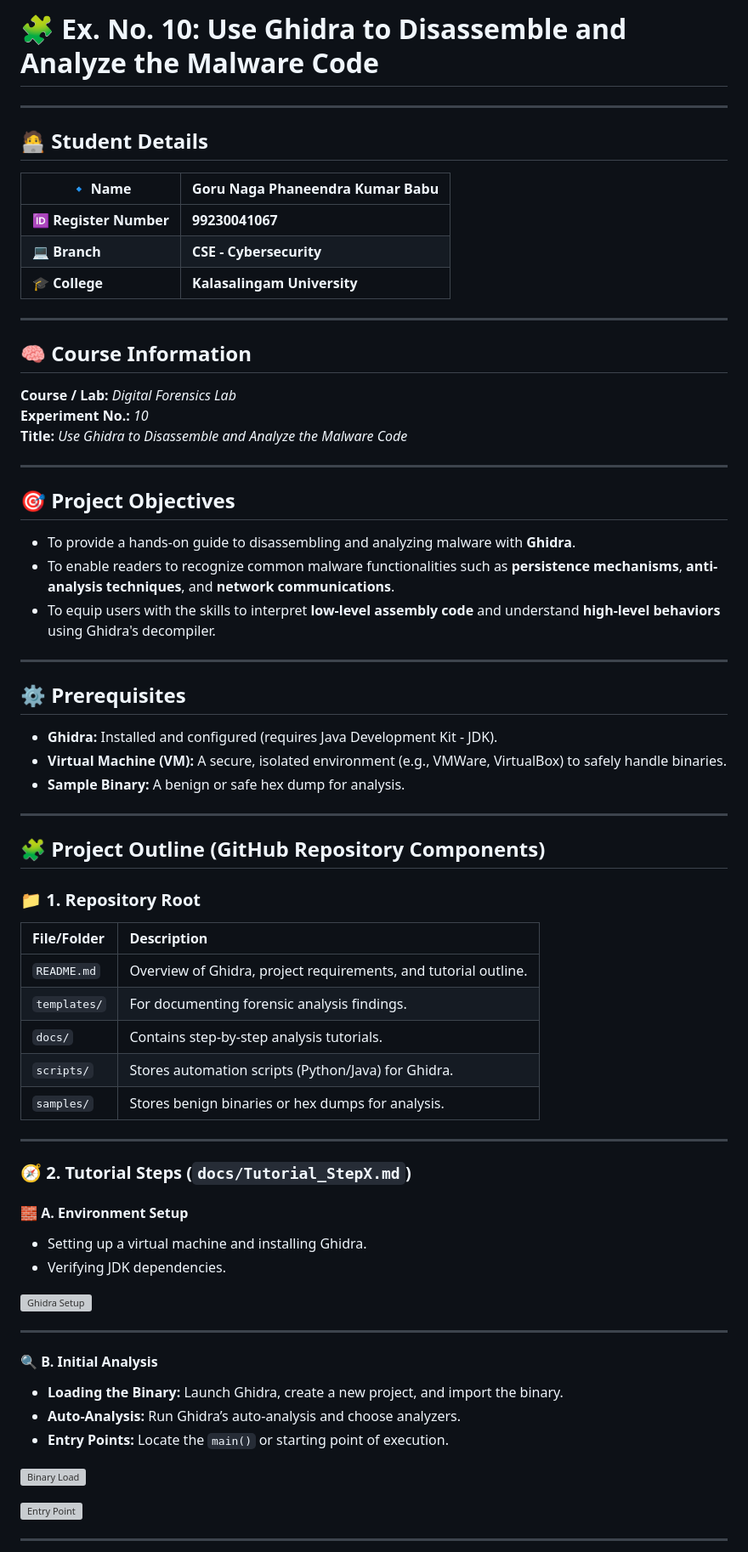
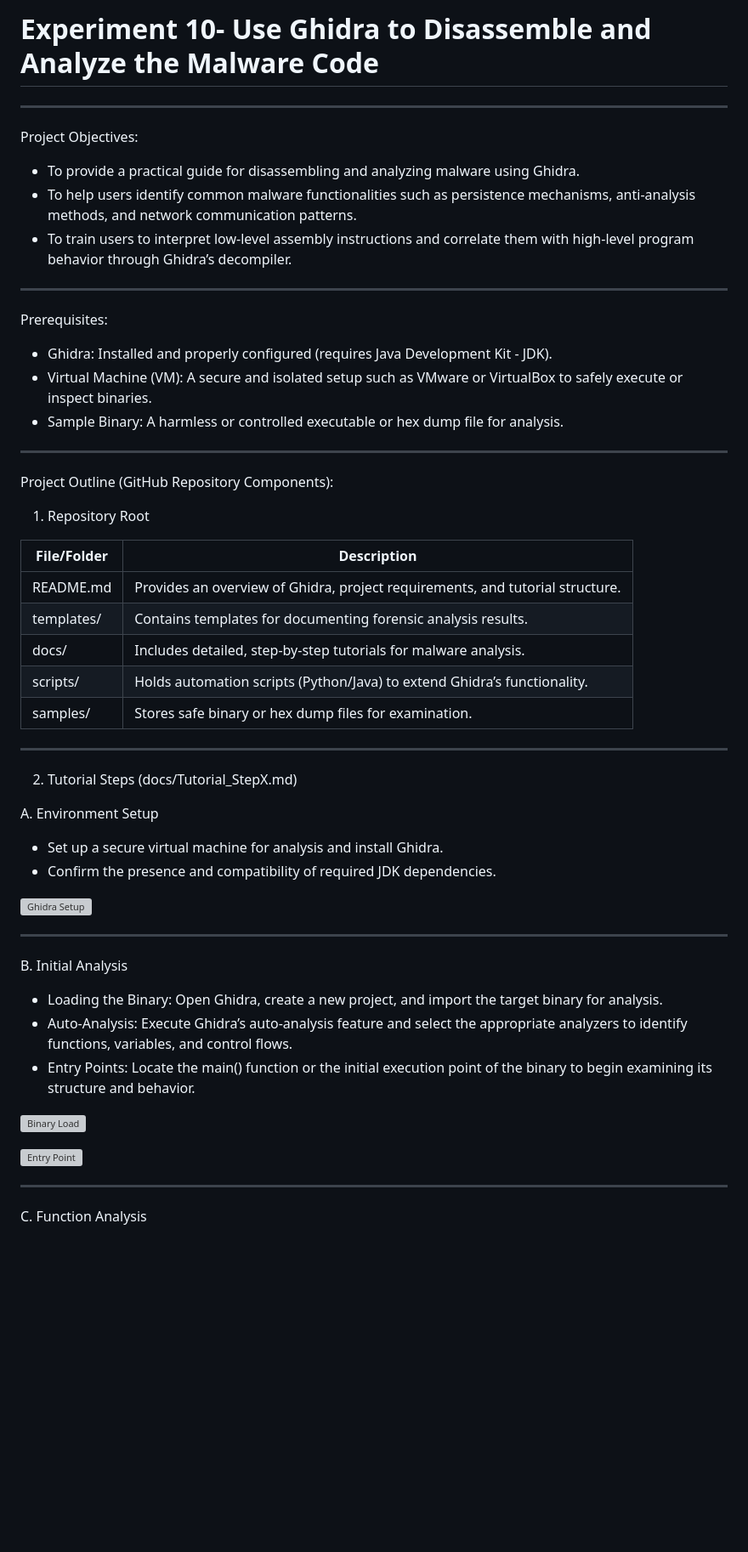
Before and after one commit to 99230041271/Digital-Forensic, a Markdown page: Experiment-10-Ghidra Malware.md, the part around the change printed below. Shown: that part at 85% size. Rendered like a GitHub page; blank space fills up the shorter version; grey boxes are pictures that could not be loaded.

```diff
--- a/Experiment-10-Ghidra Malware.md
+++ b/Experiment-10-Ghidra Malware.md
@@ -1,76 +1,60 @@
-# 🧩 Ex. No. 10: Use Ghidra to Disassemble and Analyze the Malware Code
+# Experiment 10- Use Ghidra to Disassemble and Analyze the Malware Code
 
 ---
 
 
+Project Objectives:
 
-## 🧑‍💻 **Student Details**
-
-| 🔹 **Name** | **Goru Naga Phaneendra Kumar Babu** |
-|-------------|--------------------------------------|
-| 🆔 **Register Number** | **99230041067** |
-| 💻 **Branch** | **CSE - Cybersecurity** |
-| 🎓 **College** | **Kalasalingam University** |
+* To provide a practical guide for disassembling and analyzing malware using Ghidra.
+* To help users identify common malware functionalities such as persistence mechanisms, anti-analysis methods, and network communication patterns.
+* To train users to interpret low-level assembly instructions and correlate them with high-level program behavior through Ghidra’s decompiler.
 
 ---
 
+Prerequisites:
 
-## 🧠 Course Information
-
-**Course / Lab:** *Digital Forensics Lab*
-**Experiment No.:** *10*
-**Title:** *Use Ghidra to Disassemble and Analyze the Malware Code*
+* Ghidra: Installed and properly configured (requires Java Development Kit - JDK).
+* Virtual Machine (VM): A secure and isolated setup such as VMware or VirtualBox to safely execute or inspect binaries.
+* Sample Binary: A harmless or controlled executable or hex dump file for analysis.
 
 ---
 
-## 🎯 Project Objectives
+Project Outline (GitHub Repository Components):
 
-* To provide a hands-on guide to disassembling and analyzing malware with **Ghidra**.
-* To enable readers to recognize common malware functionalities such as **persistence mechanisms**, **anti-analysis techniques**, and **network communications**.
-* To equip users with the skills to interpret **low-level assembly code** and understand **high-level behaviors** using Ghidra's decompiler.
+1. Repository Root
+
+| File/Folder | Description                                                                   |
+| ----------- | ----------------------------------------------------------------------------- |
+| README.md   | Provides an overview of Ghidra, project requirements, and tutorial structure. |
+| templates/  | Contains templates for documenting forensic analysis results.                 |
+| docs/       | Includes detailed, step-by-step tutorials for malware analysis.               |
+| scripts/    | Holds automation scripts (Python/Java) to extend Ghidra’s functionality.      |
+| samples/    | Stores safe binary or hex dump files for examination.                         |
 
 ---
 
-## ⚙️ Prerequisites
+2. Tutorial Steps (docs/Tutorial_StepX.md)
 
-* **Ghidra:** Installed and configured (requires Java Development Kit - JDK).
-* **Virtual Machine (VM):** A secure, isolated environment (e.g., VMWare, VirtualBox) to safely handle binaries.
-* **Sample Binary:** A benign or safe hex dump for analysis.
+A. Environment Setup
 
----
+* Set up a secure virtual machine for analysis and install Ghidra.
+* Confirm the presence and compatibility of required JDK dependencies.
 
-## 🧩 Project Outline (GitHub Repository Components)
-
-### 📁 1. Repository Root
-
-| File/Folder | Description |
-| :--- | :--- |
-| `README.md` | Overview of Ghidra, project requirements, and tutorial outline. |
-| `templates/` | For documenting forensic analysis findings. |
-| `docs/` | Contains step-by-step analysis tutorials. |
-| `scripts/` | Stores automation scripts (Python/Java) for Ghidra. |
-| `samples/` | Stores benign binaries or hex dumps for analysis. |
-
----
-
-### 🧭 2. Tutorial Steps (`docs/Tutorial_StepX.md`)
-
-#### 🧱 A. Environment Setup
-* Setting up a virtual machine and installing Ghidra.
-* Verifying JDK dependencies.
 
 ![Ghidra Setup](https://github.com/baddiputi/Digital-Forensic-Lab-Exercises/blob/97de06473d645e6627f8ffd9004efdb5c19742a8/images/10.18.png)
 
 ---
+B. Initial Analysis
 
-#### 🔍 B. Initial Analysis
-* **Loading the Binary:** Launch Ghidra, create a new project, and import the binary.
-* **Auto-Analysis:** Run Ghidra’s auto-analysis and choose analyzers.
-* **Entry Points:** Locate the `main()` or starting point of execution.
+* Loading the Binary: Open Ghidra, create a new project, and import the target binary for analysis.
+* Auto-Analysis: Execute Ghidra’s auto-analysis feature and select the appropriate analyzers to identify functions, variables, and control flows.
+* Entry Points: Locate the main() function or the initial execution point of the binary to begin examining its structure and behavior.
+
 
 ![Binary Load](https://github.com/baddiputi/Digital-Forensic-Lab-Exercises/blob/97de06473d645e6627f8ffd9004efdb5c19742a8/images/10.15.png)
 
 ![Entry Point](https://github.com/baddiputi/Digital-Forensic-Lab-Exercises/blob/97de06473d645e6627f8ffd9004efdb5c19742a8/images/10.14.png)
 
 ---
+C. Function Analysis
 
```
Also changed, not shown: other parts of Experiment-10-Ghidra Malware.md (+27 -32 lines).
